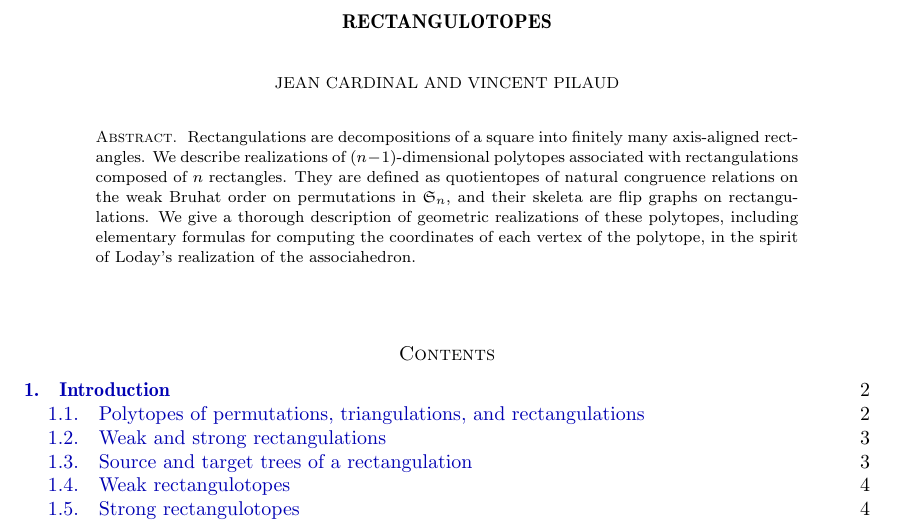
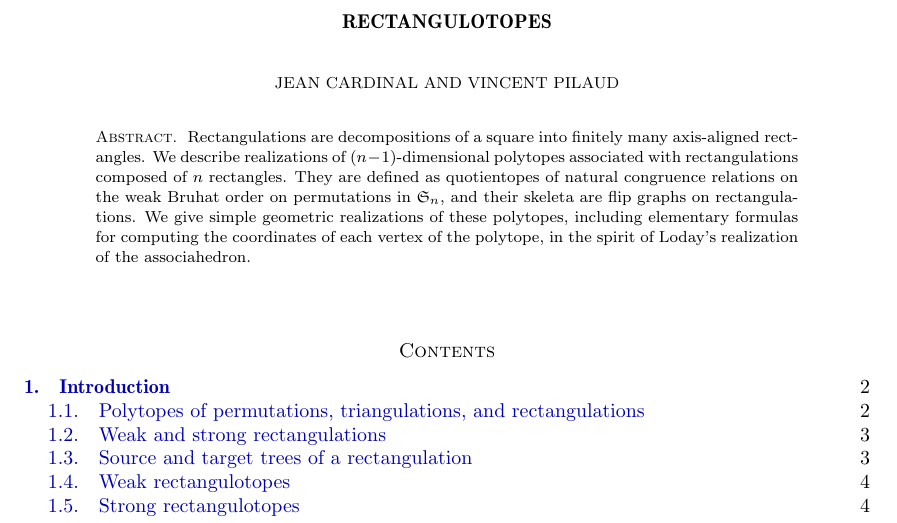
Before and after one commit to vpilaud/rectangulotopes, a LaTeX paper (draft/rectangulotopes.tex): part of page 1 of 11, cut so that both start at the same text. Compiled offline with pdfLaTeX.

Commit message:
abstract

```diff
--- a/draft/rectangulotopes.tex
+++ b/draft/rectangulotopes.tex
@@ -196,7 +196,7 @@
   Rectangulations are decompositions of a square into finitely many axis-aligned rectangles.
   We describe realizations of $(n-1)$-dimensional polytopes associated with rectangulations composed of $n$ rectangles.
   They are defined as quotientopes of natural congruence relations on the weak Bruhat order on permutations in $\f{S}_n$, and their skeleta are flip graphs on rectangulations.
-  We give a thorough description of geometric realizations of these polytopes, including elementary formulas for computing the coordinates of each vertex of the polytope, in the spirit of Loday's realization of the associahedron.
+  We give simple geometric realizations of these polytopes, including elementary formulas for computing the coordinates of each vertex of the polytope, in the spirit of Loday's realization of the associahedron.
 \end{abstract}
 
 \maketitle
```
